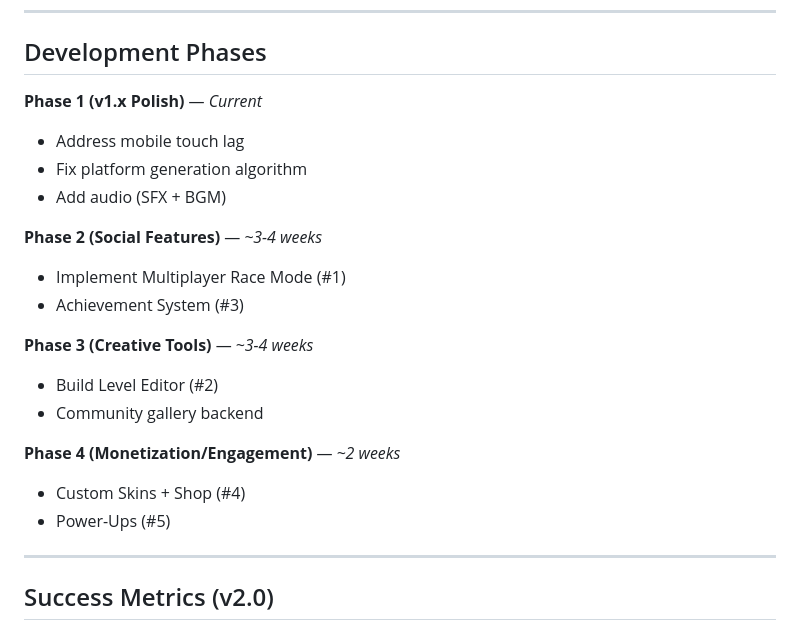
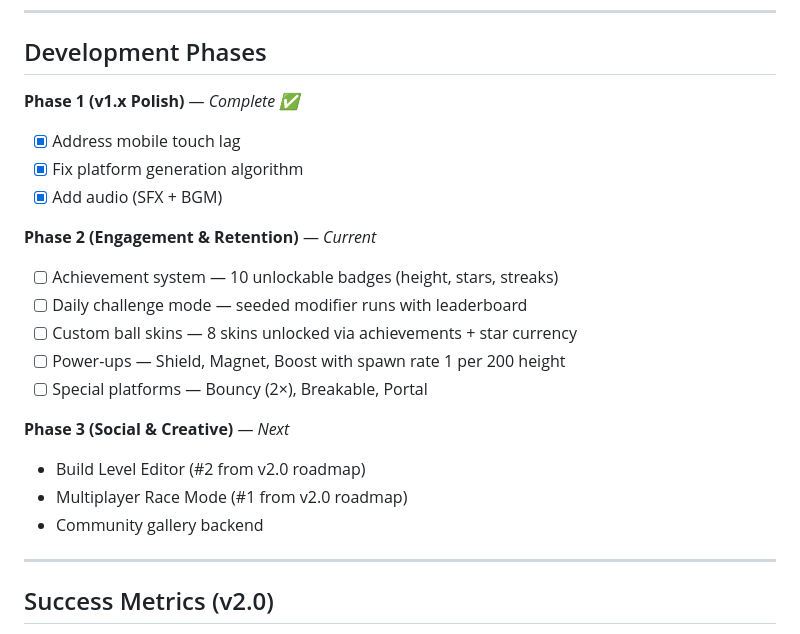
Before and after one commit to jperezdelreal/pixel-bounce, a Markdown page: roadmap.md, the part around one of its changes. GitHub-like rendering.

Commit message:
docs: update roadmap — Phase 1 complete, define Phase 2 (closes #5) (#8)
Phase 1 (v1.x Polish) marked complete:
- Mobile touch lag ✅
- Platform generation balance ✅
- Audio SFX + BGM ✅

Phase 2 (Engagement & Retention) defined with 5 actionable items:
- Achievement system (10 badges)
- Daily challenge mode (seeded runs)
- Custom ball skins (8 skins)
- Power-ups (Shield, Magnet, Boost)
- Special platforms (Bouncy, Breakable, Portal)

Co-authored-by: Joaquin Perez del Real <joperezd@microsoft.com>
Co-authored-by: Copilot <223556219+Copilot@users.noreply.github.com>

```diff
--- a/roadmap.md
+++ b/roadmap.md
@@ -127,22 +127,22 @@ Transform Pixel Bounce from a solo arcade game into a multiplayer-ready platform
 
 ## Development Phases
 
-**Phase 1 (v1.x Polish)** — *Current*
-- Address mobile touch lag
-- Fix platform generation algorithm
-- Add audio (SFX + BGM)
+**Phase 1 (v1.x Polish)** — *Complete ✅*
+- [x] Address mobile touch lag
+- [x] Fix platform generation algorithm
+- [x] Add audio (SFX + BGM)
 
-**Phase 2 (Social Features)** — *~3-4 weeks*
-- Implement Multiplayer Race Mode (#1)
-- Achievement System (#3)
+**Phase 2 (Engagement & Retention)** — *Current*
+- [ ] Achievement system — 10 unlockable badges (height, stars, streaks)
+- [ ] Daily challenge mode — seeded modifier runs with leaderboard
+- [ ] Custom ball skins — 8 skins unlocked via achievements + star currency
+- [ ] Power-ups — Shield, Magnet, Boost with spawn rate 1 per 200 height
+- [ ] Special platforms — Bouncy (2×), Breakable, Portal
 
-**Phase 3 (Creative Tools)** — *~3-4 weeks*
-- Build Level Editor (#2)
+**Phase 3 (Social & Creative)** — *Next*
+- Build Level Editor (#2 from v2.0 roadmap)
+- Multiplayer Race Mode (#1 from v2.0 roadmap)
 - Community gallery backend
-
-**Phase 4 (Monetization/Engagement)** — *~2 weeks*
-- Custom Skins + Shop (#4)
-- Power-Ups (#5)
 
 ---
 
```
Also changed, not shown: other parts of roadmap.md (+1 -1 lines).
